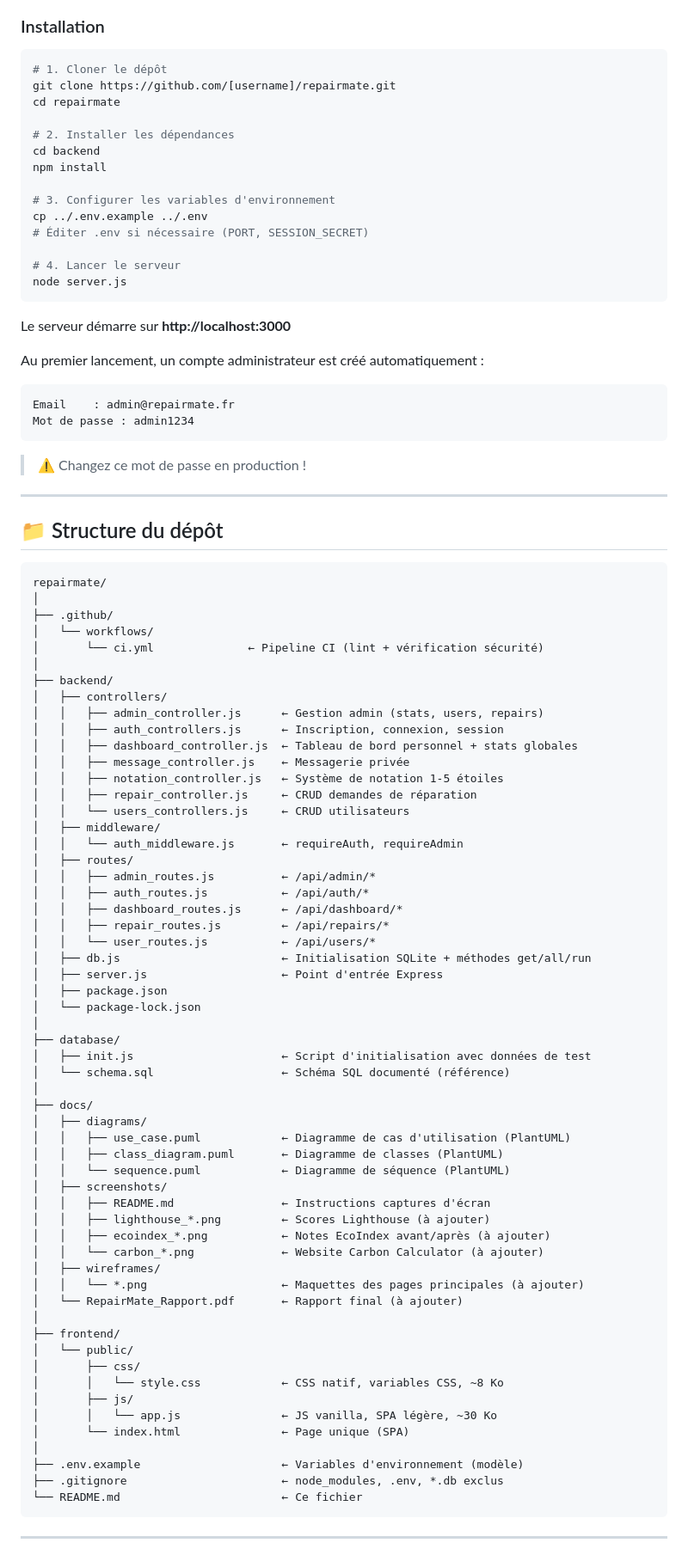
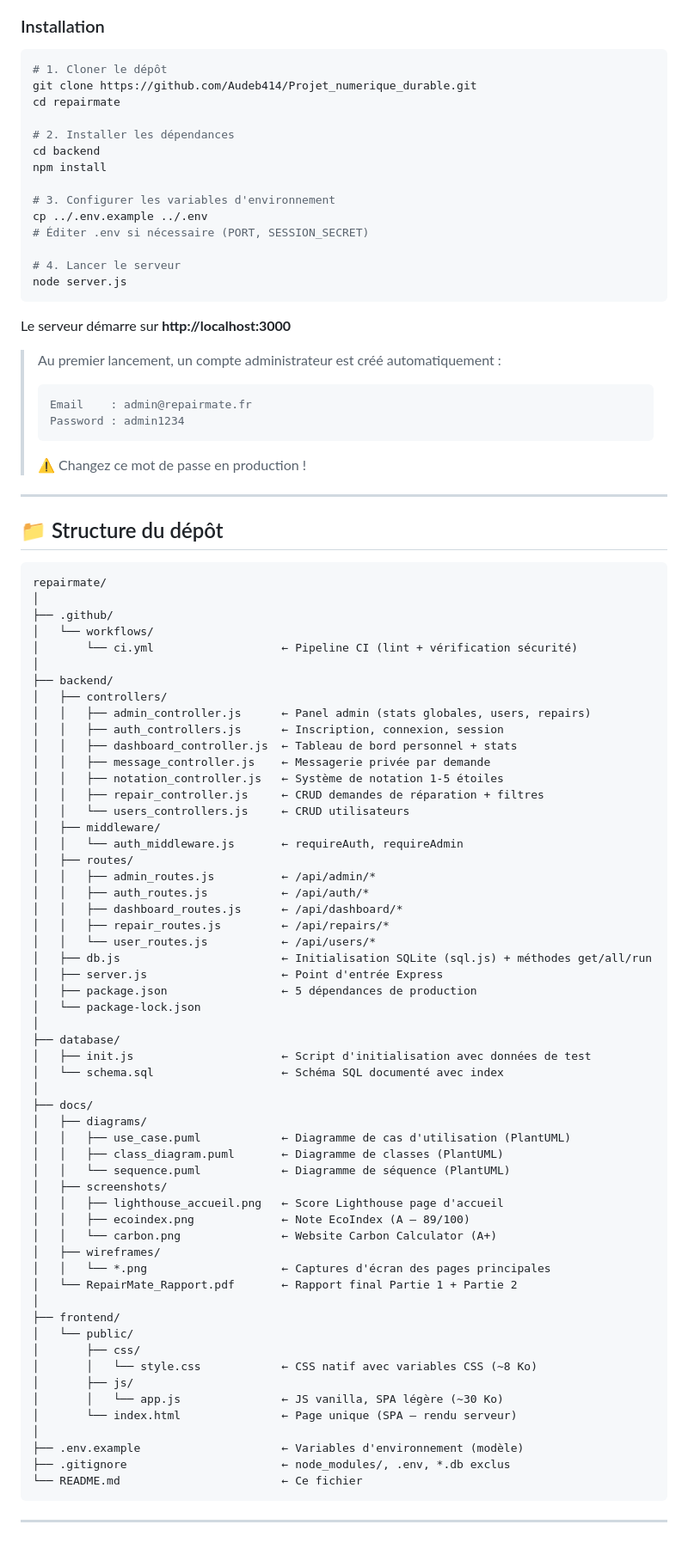
Before and after one commit to Audeb414/Projet_numerique_durable, a Markdown page: README.md, the part around one of its changes. Shown at 86% size. GitHub-like rendering.

````diff
--- a/README.md
+++ b/README.md
@@ -48,7 +49,7 @@ RepairMate met en relation des étudiants qui ont des objets cassés avec d'autr
 
 ```bash
 # 1. Cloner le dépôt
-git clone https://github.com/[username]/repairmate.git
+git clone https://github.com/Audeb414/Projet_numerique_durable.git
 cd repairmate
 
 # 2. Installer les dépendances
@@ -65,11 +66,11 @@ node server.js
 
 Le serveur démarre sur **http://localhost:3000**
 
-Au premier lancement, un compte administrateur est créé automatiquement :
-```
-Email    : admin@repairmate.fr
-Mot de passe : admin1234
-```
+> Au premier lancement, un compte administrateur est créé automatiquement :
+> ```
+> Email    : admin@repairmate.fr
+> Password : admin1234
+> ```
 > ⚠️ Changez ce mot de passe en production !
 
 ---
@@ -81,16 +82,16 @@ repairmate/
 │
 ├── .github/
 │   └── workflows/
-│       └── ci.yml              ← Pipeline CI (lint + vérification sécurité)
+│       └── ci.yml                   ← Pipeline CI (lint + vérification sécurité)
 │
 ├── backend/
 │   ├── controllers/
-│   │   ├── admin_controller.js      ← Gestion admin (stats, users, repairs)
+│   │   ├── admin_controller.js      ← Panel admin (stats globales, users, repairs)
 │   │   ├── auth_controllers.js      ← Inscription, connexion, session
-│   │   ├── dashboard_controller.js  ← Tableau de bord personnel + stats globales
-│   │   ├── message_controller.js    ← Messagerie privée
+│   │   ├── dashboard_controller.js  ← Tableau de bord personnel + stats
+│   │   ├── message_controller.js    ← Messagerie privée par demande
 │   │   ├── notation_controller.js   ← Système de notation 1-5 étoiles
-│   │   ├── repair_controller.js     ← CRUD demandes de réparation
+│   │   ├── repair_controller.js     ← CRUD demandes de réparation + filtres
 │   │   └── users_controllers.js     ← CRUD utilisateurs
 │   ├── middleware/
 │   │   └── auth_middleware.js       ← requireAuth, requireAdmin
@@ -100,14 +101,14 @@ repairmate/
 │   │   ├── dashboard_routes.js      ← /api/dashboard/*
 │   │   ├── repair_routes.js         ← /api/repairs/*
 │   │   └── user_routes.js           ← /api/users/*
-│   ├── db.js                        ← Initialisation SQLite + méthodes get/all/run
+│   ├── db.js                        ← Initialisation SQLite (sql.js) + méthodes get/all/run
 │   ├── server.js                    ← Point d'entrée Express
-│   ├── package.json
+│   ├── package.json                 ← 5 dépendances de production
 │   └── package-lock.json
 │
 ├── database/
 │   ├── init.js                      ← Script d'initialisation avec données de test
-│   └── schema.sql                   ← Schéma SQL documenté (référence)
+│   └── schema.sql                   ← Schéma SQL documenté avec index
 │
 ├── docs/
 │   ├── diagrams/
@@ -115,24 +116,23 @@ repairmate/
 │   │   ├── class_diagram.puml       ← Diagramme de classes (PlantUML)
 │   │   └── sequence.puml            ← Diagramme de séquence (PlantUML)
 │   ├── screenshots/
-│   │   ├── README.md                ← Instructions captures d'écran
-│   │   ├── lighthouse_*.png         ← Scores Lighthouse (à ajouter)
-│   │   ├── ecoindex_*.png           ← Notes EcoIndex avant/après (à ajouter)
-│   │   └── carbon_*.png             ← Website Carbon Calculator (à ajouter)
+│   │   ├── lighthouse_accueil.png   ← Score Lighthouse page d'accueil
+│   │   ├── ecoindex.png             ← Note EcoIndex (A — 89/100)
+│   │   └── carbon.png               ← Website Carbon Calculator (A+)
 │   ├── wireframes/
-│   │   └── *.png                    ← Maquettes des pages principales (à ajouter)
-│   └── RepairMate_Rapport.pdf       ← Rapport final (à ajouter)
+│   │   └── *.png                    ← Captures d'écran des pages principales
+│   └── RepairMate_Rapport.pdf       ← Rapport final Partie 1 + Partie 2
 │
 ├── frontend/
 │   └── public/
 │       ├── css/
-│       │   └── style.css            ← CSS natif, variables CSS, ~8 Ko
+│       │   └── style.css            ← CSS natif avec variables CSS (~8 Ko)
 │       ├── js/
-│       │   └── app.js               ← JS vanilla, SPA légère, ~30 Ko
-│       └── index.html               ← Page unique (SPA)
+│       │   └── app.js               ← JS vanilla, SPA légère (~30 Ko)
+│       └── index.html               ← Page unique (SPA — rendu serveur)
 │
 ├── .env.example                     ← Variables d'environnement (modèle)
-├── .gitignore                       ← node_modules, .env, *.db exclus
+├── .gitignore                       ← node_modules/, .env, *.db exclus
 └── README.md                        ← Ce fichier
 ```
 
````
Also changed, not shown: other parts of README.md (+60 -44 lines).
